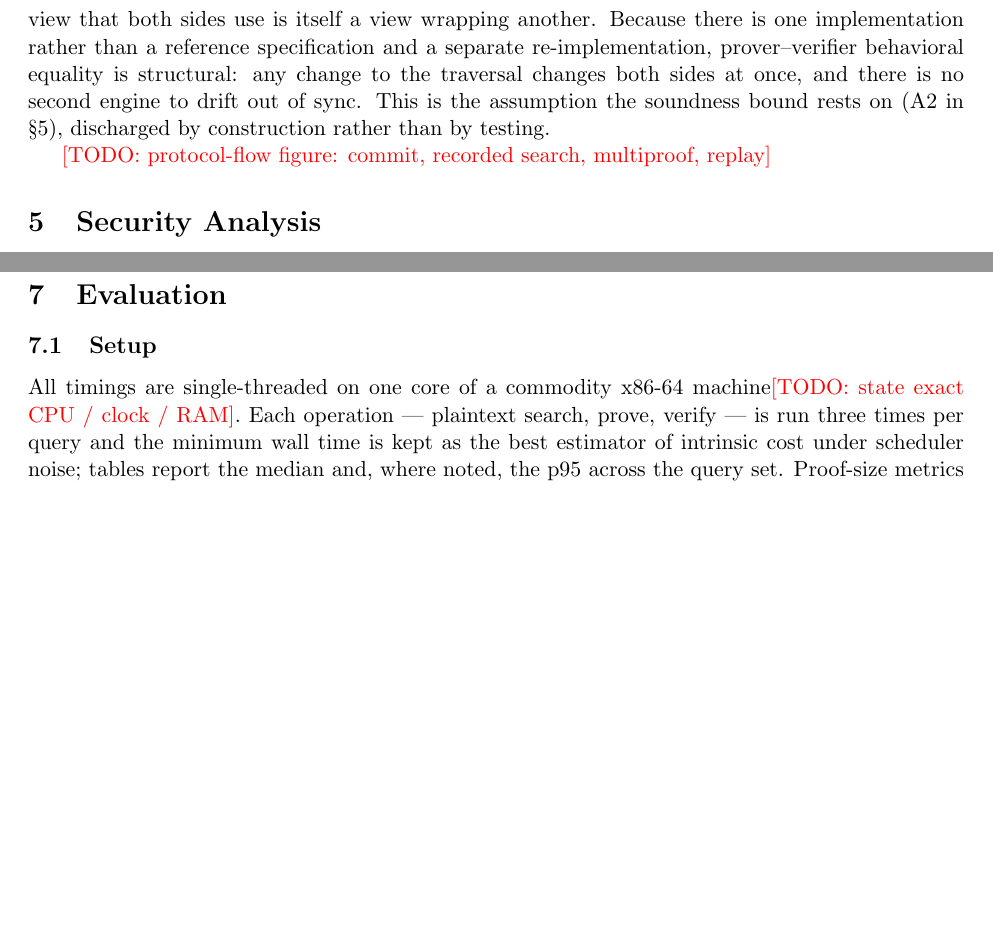
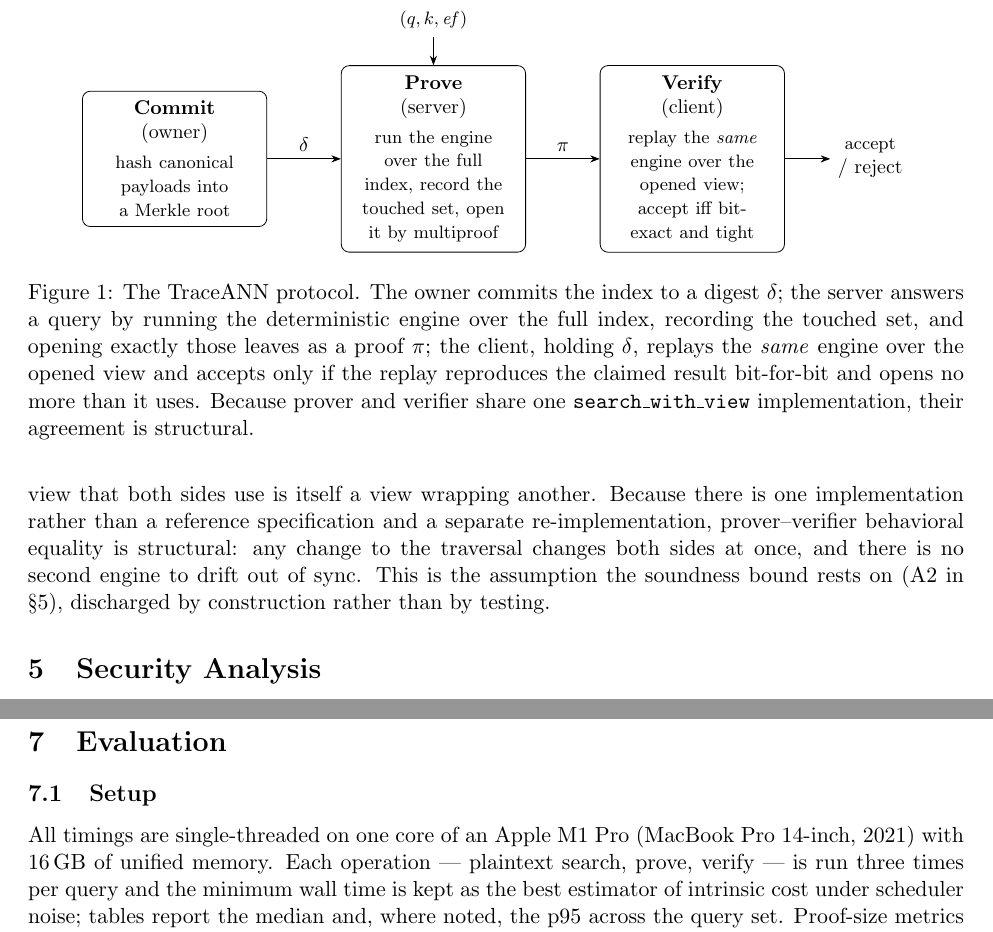
Before and after one commit to liukefan821/traceann, a LaTeX paper (paper/main.tex): two parts of pages 8 and 11 of 16, joined at a grey line, cut at the place of the change, the shorter picture padded with empty space. Compiled offline with pdfLaTeX.

Commit message:
paper: add TikZ protocol figure (Fig 1); set benchmark hardware (Apple M1 Pro)

```diff
--- a/paper/main.tex
+++ b/paper/main.tex
@@ -14,6 +14,8 @@
 \usepackage{graphicx}
 \usepackage[hidelinks]{hyperref}
 \usepackage{xcolor}
+\usepackage{tikz}
+\usetikzlibrary{positioning,arrows.meta}
 
 \graphicspath{{../bench/figures/}}
 
@@ -504,7 +506,39 @@ second engine to drift out of sync. This is the assumption the soundness
 bound rests on (A2 in \S\ref{sec:security}), discharged by construction
 rather than by testing.
 
-\todo{protocol-flow figure: commit, recorded search, multiproof, replay}
+\begin{figure}[t]\centering
+\begin{tikzpicture}[
+  font=\small, >=Stealth,
+  box/.style={draw, rounded corners, align=center, inner sep=5pt,
+              minimum height=1.5cm, text width=2.9cm}
+]
+\node[box] (commit)
+  {\textbf{Commit}\\(owner)\\[3pt]\footnotesize hash canonical
+   payloads into a Merkle root};
+\node[box, right=1.3cm of commit] (prove)
+  {\textbf{Prove}\\(server)\\[3pt]\footnotesize run the engine over the
+   full index, record the touched set, open it by multiproof};
+\node[box, right=1.3cm of prove] (verify)
+  {\textbf{Verify}\\(client)\\[3pt]\footnotesize replay the \emph{same}
+   engine over the opened view; accept iff bit-exact and tight};
+\draw[->] (commit) -- node[above]{$\delta$} (prove);
+\draw[->] (prove) -- node[above]{$\pi$} (verify);
+\node[above=0.5cm of prove] (q) {\footnotesize $(q,k,\mathit{ef})$};
+\draw[->] (q) -- (prove);
+\node[right=0.8cm of verify, align=center] (out)
+  {\footnotesize accept\\/ reject};
+\draw[->] (verify) -- (out);
+\end{tikzpicture}
+\caption{The \sys{} protocol. The owner commits the index to a digest
+$\delta$; the server answers a query by running the deterministic
+engine over the full index, recording the touched set, and opening
+exactly those leaves as a proof $\pi$; the client, holding $\delta$,
+replays the \emph{same} engine over the opened view and accepts only if
+the replay reproduces the claimed result bit-for-bit and opens no more
+than it uses. Because prover and verifier share one
+\texttt{search\_with\_view} implementation, their agreement is
+structural.}\label{fig:protocol}
+\end{figure}
 
 \section{Security Analysis}\label{sec:security}
 
@@ -761,8 +795,8 @@ prover verifies its own proof before returning it.
 
 \subsection{Setup}
 
-All timings are single-threaded on one core of a commodity x86-64
-machine\todo{state exact CPU / clock / RAM}. Each operation ---
+All timings are single-threaded on one core of an Apple M1 Pro
+(MacBook Pro 14-inch, 2021) with 16\,GB of unified memory. Each operation ---
 plaintext search, prove, verify --- is run three times per query and the
 minimum wall time is kept as the best estimator of intrinsic cost under
 scheduler noise; tables report the median and, where noted, the p95
```
Also changed, not shown: paper/main.tex (2 more changed lines).
